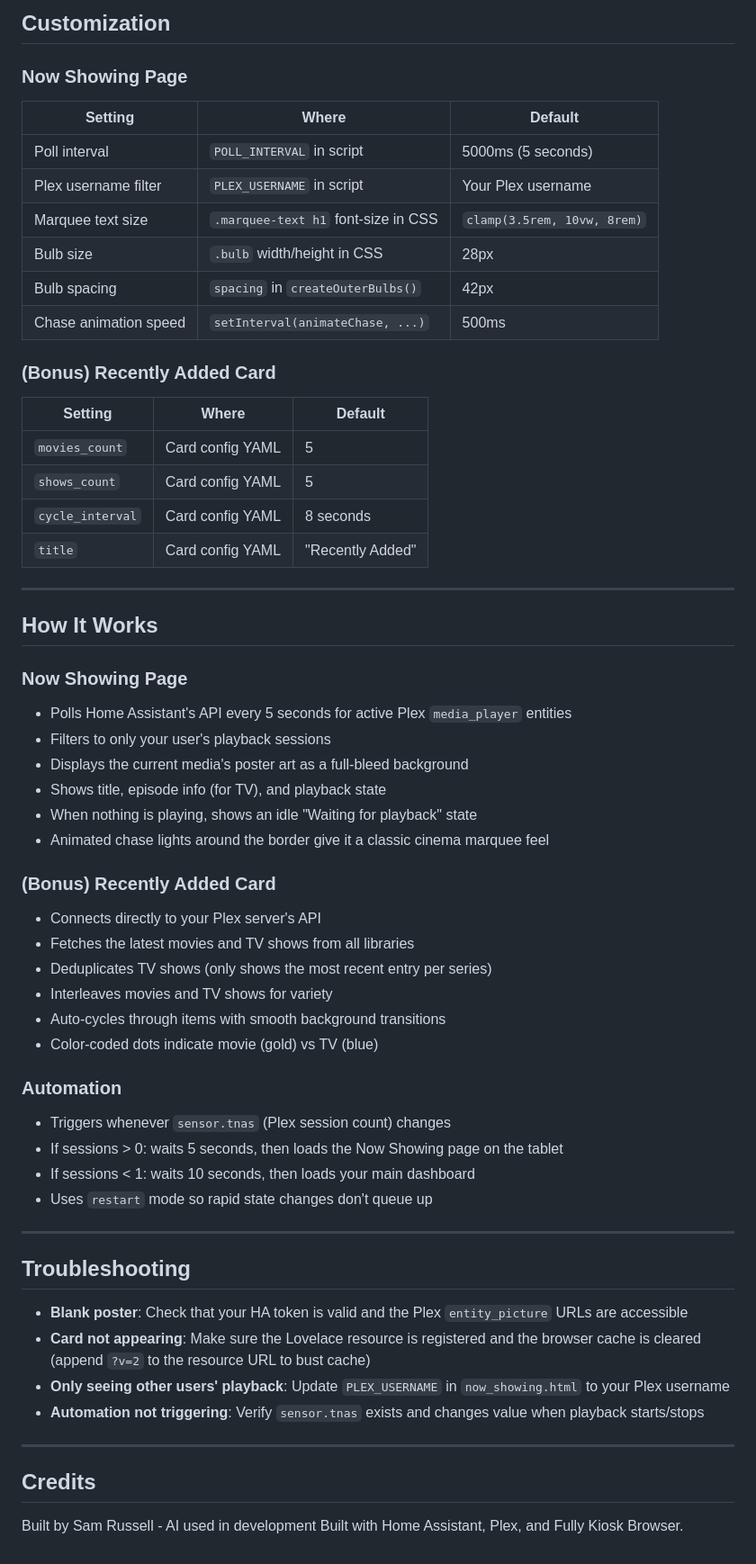
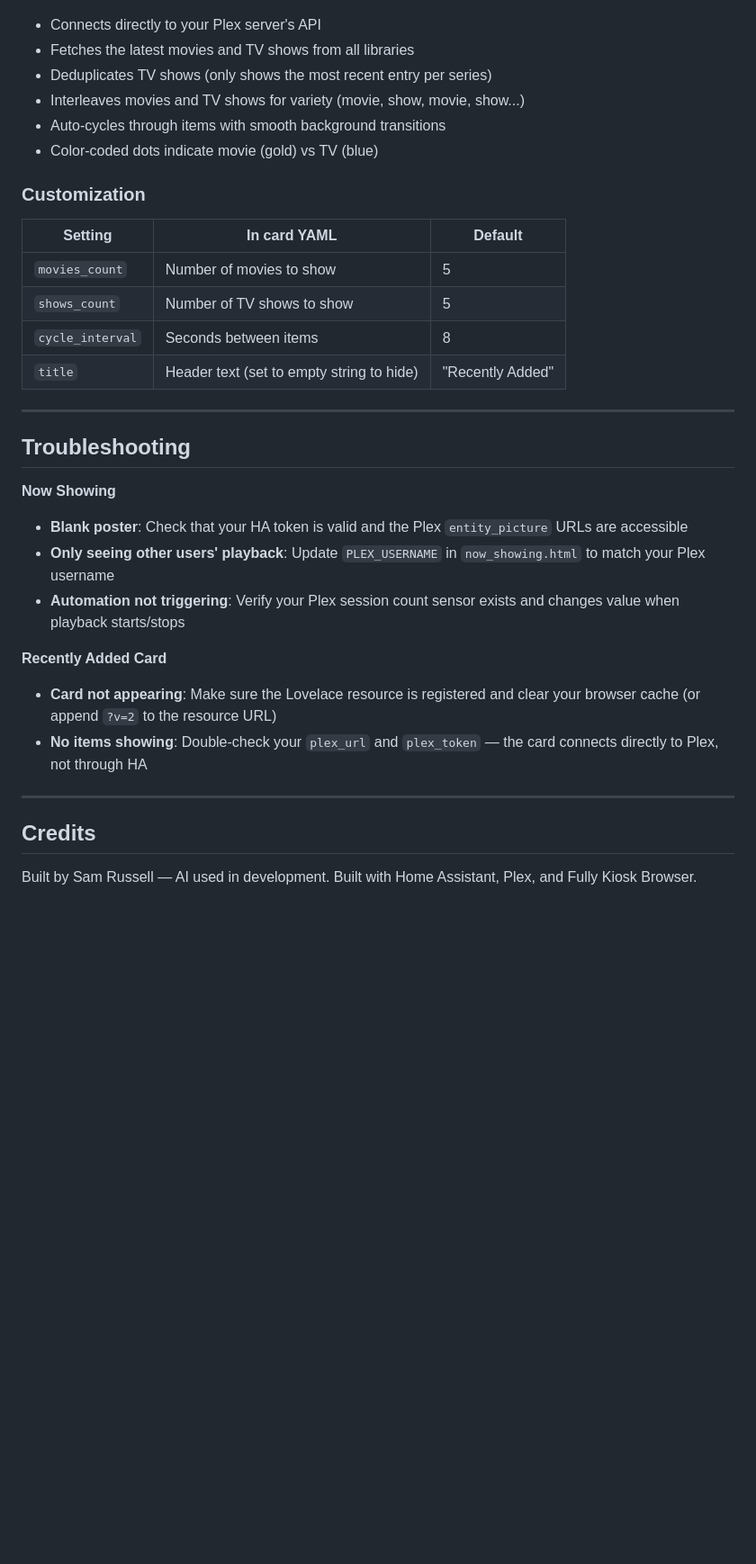
Before and after one commit to rusty4444/plex-now-showing, a Markdown page: README.md, the part around one of its changes. Shown at 90% size. GitHub-like rendering; blank space fills up the shorter version.

```diff
--- a/README.md
+++ b/README.md
@@ -112,63 +154,35 @@ You can import the automation by pasting its contents into your `automations.yam
-## Customization
-
-### Now Showing Page
-
-| Setting | Where | Default |
-|---------|-------|---------|
-| Poll interval | `POLL_INTERVAL` in script | 5000ms (5 seconds) |
-| Plex username filter | `PLEX_USERNAME` in script | Your Plex username |
-| Marquee text size | `.marquee-text h1` font-size in CSS | `clamp(3.5rem, 10vw, 8rem)` |
-| Bulb size | `.bulb` width/height in CSS | 28px |
-| Bulb spacing | `spacing` in `createOuterBulbs()` | 42px |
-| Chase animation speed | `setInterval(animateChase, ...)` | 500ms |
-
-### (Bonus) Recently Added Card
-
-| Setting | Where | Default |
-|---------|-------|---------|
-| `movies_count` | Card config YAML | 5 |
-| `shows_count` | Card config YAML | 5 |
-| `cycle_interval` | Card config YAML | 8 seconds |
-| `title` | Card config YAML | "Recently Added" |
-
----
-
-## How It Works
-
-### Now Showing Page
-- Polls Home Assistant's API every 5 seconds for active Plex `media_player` entities
-- Filters to only your user's playback sessions
-- Displays the current media's poster art as a full-bleed background
-- Shows title, episode info (for TV), and playback state
-- When nothing is playing, shows an idle "Waiting for playback" state
-- Animated chase lights around the border give it a classic cinema marquee feel
-
-### (Bonus) Recently Added Card
 - Connects directly to your Plex server's API
 - Fetches the latest movies and TV shows from all libraries
 - Deduplicates TV shows (only shows the most recent entry per series)
-- Interleaves movies and TV shows for variety
+- Interleaves movies and TV shows for variety (movie, show, movie, show...)
 - Auto-cycles through items with smooth background transitions
 - Color-coded dots indicate movie (gold) vs TV (blue)
 
-### Automation
-- Triggers whenever `sensor.tnas` (Plex session count) changes
-- If sessions > 0: waits 5 seconds, then loads the Now Showing page on the tablet
-- If sessions < 1: waits 10 seconds, then loads your main dashboard
-- Uses `restart` mode so rapid state changes don't queue up
+### Customization
+
+| Setting | In card YAML | Default |
+|---------|-------------|---------|
+| `movies_count` | Number of movies to show | 5 |
+| `shows_count` | Number of TV shows to show | 5 |
+| `cycle_interval` | Seconds between items | 8 |
+| `title` | Header text (set to empty string to hide) | "Recently Added" |
 
 ---
 
 ## Troubleshooting
 
+**Now Showing**
 - **Blank poster**: Check that your HA token is valid and the Plex `entity_picture` URLs are accessible
-- **Card not appearing**: Make sure the Lovelace resource is registered and the browser cache is cleared (append `?v=2` to the resource URL to bust cache)
-- **Only seeing other users' playback**: Update `PLEX_USERNAME` in `now_showing.html` to your Plex username
-- **Automation not triggering**: Verify `sensor.tnas` exists and changes value when playback starts/stops
+- **Only seeing other users' playback**: Update `PLEX_USERNAME` in `now_showing.html` to match your Plex username
+- **Automation not triggering**: Verify your Plex session count sensor exists and changes value when playback starts/stops
+
+**Recently Added Card**
+- **Card not appearing**: Make sure the Lovelace resource is registered and clear your browser cache (or append `?v=2` to the resource URL)
+- **No items showing**: Double-check your `plex_url` and `plex_token` — the card connects directly to Plex, not through HA
 
 ---
 
 ## Credits
 
-Built by Sam Russell - AI used in development
+Built by Sam Russell — AI used in development.
 Built with Home Assistant, Plex, and Fully Kiosk Browser.
```
Also changed, not shown: other parts of README.md (+87 -45 lines).
